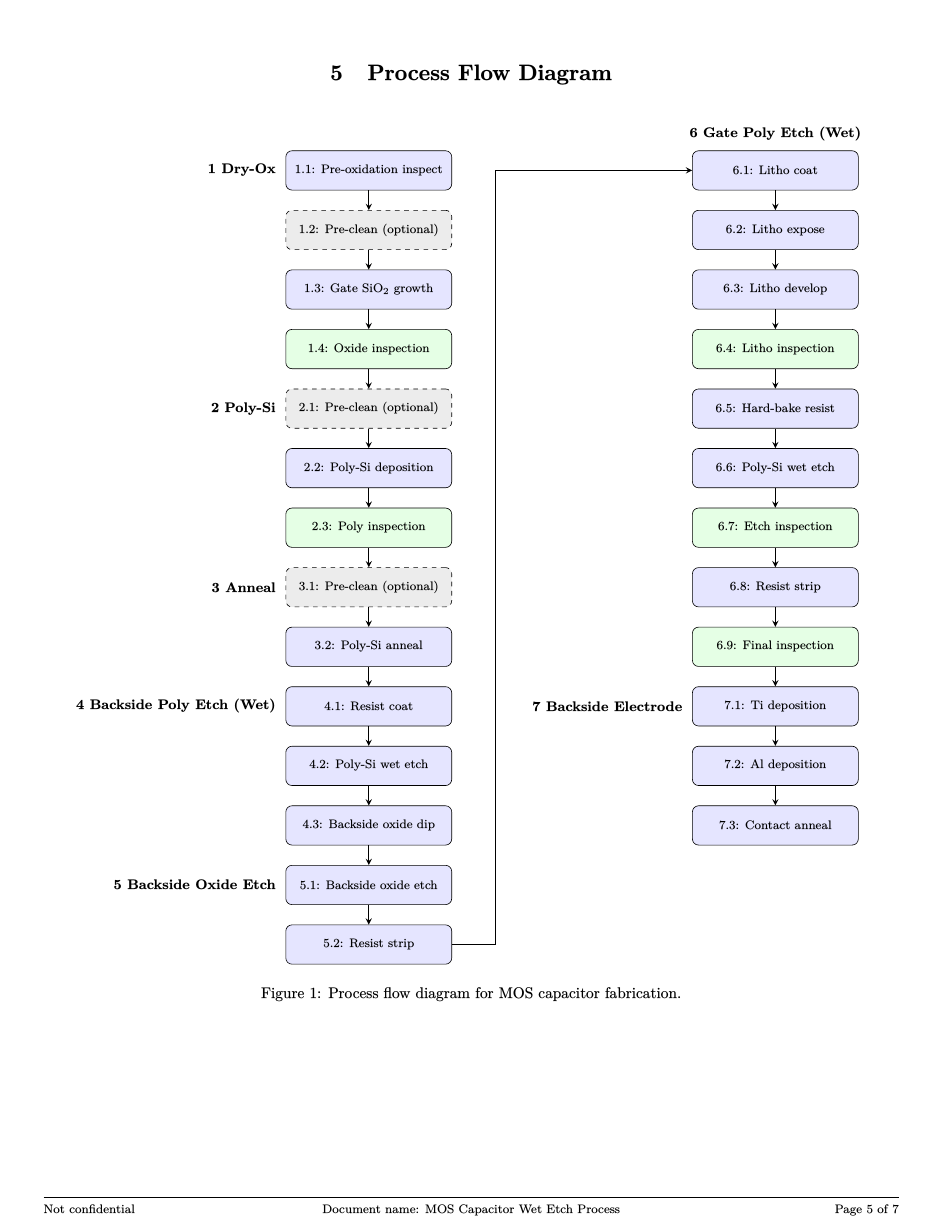
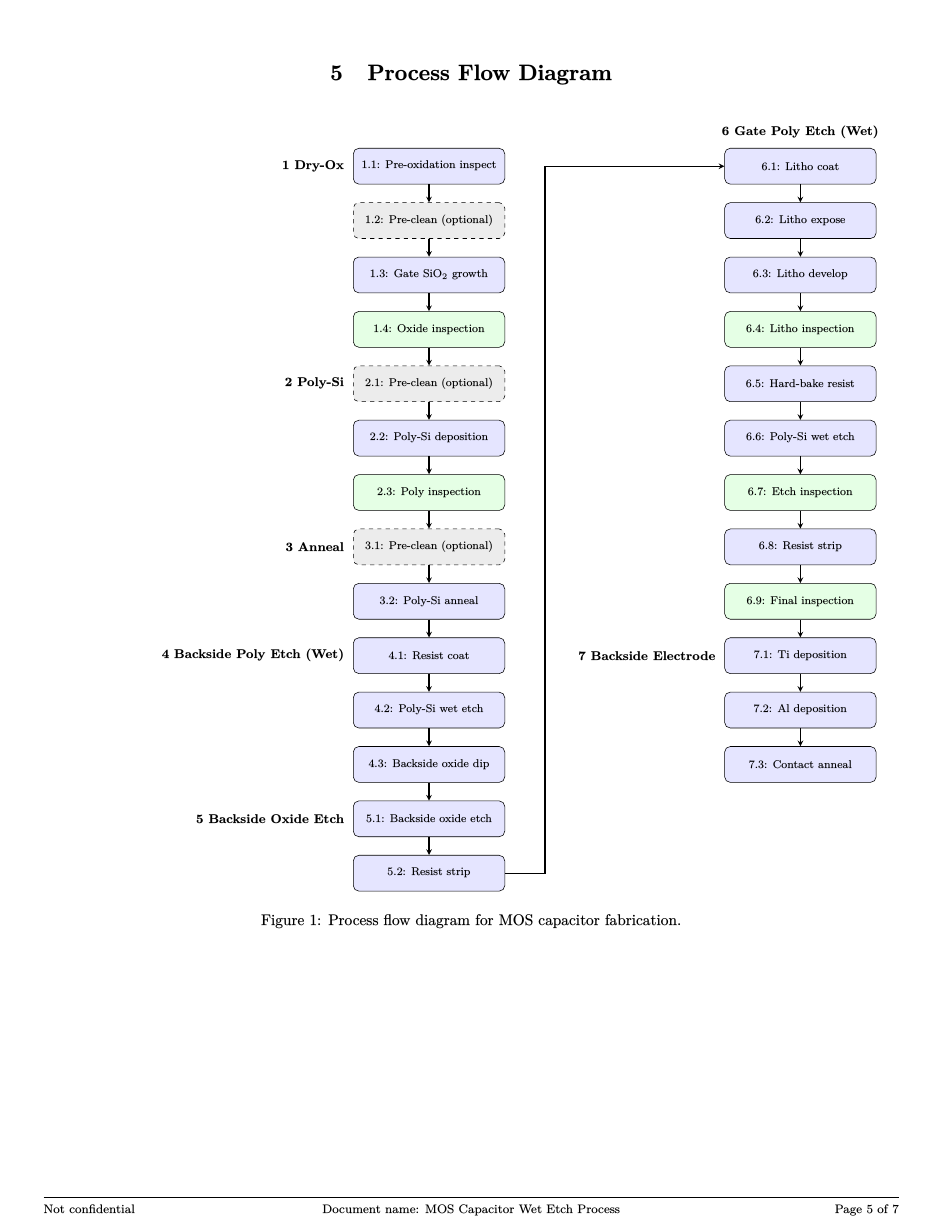
Before and after one commit to s163555/processflow, a LaTeX document (moscap_wet.tex): page 5 of 7. The pictures show the PDF file moscap_wet.pdf that the author committed with the source.

Commit message:
adjusted diagram height

```diff
--- a/moscap_wet.tex
+++ b/moscap_wet.tex
@@ -150,7 +150,7 @@ Step & QC Verification \\
 \section{Process Flow Diagram}
 \begin{figure}[h!]
     \centering
-    \input{figures/moscap_mwe_flow.tikz}
+    \resizebox{!}{0.9\textwidth}{\input{figures/moscap_mwe_flow.tikz}}
     \caption{Process flow diagram for MOS capacitor fabrication.}
 \end{figure}
 
```
Also changed, not shown: moscap_wet.pdf.
